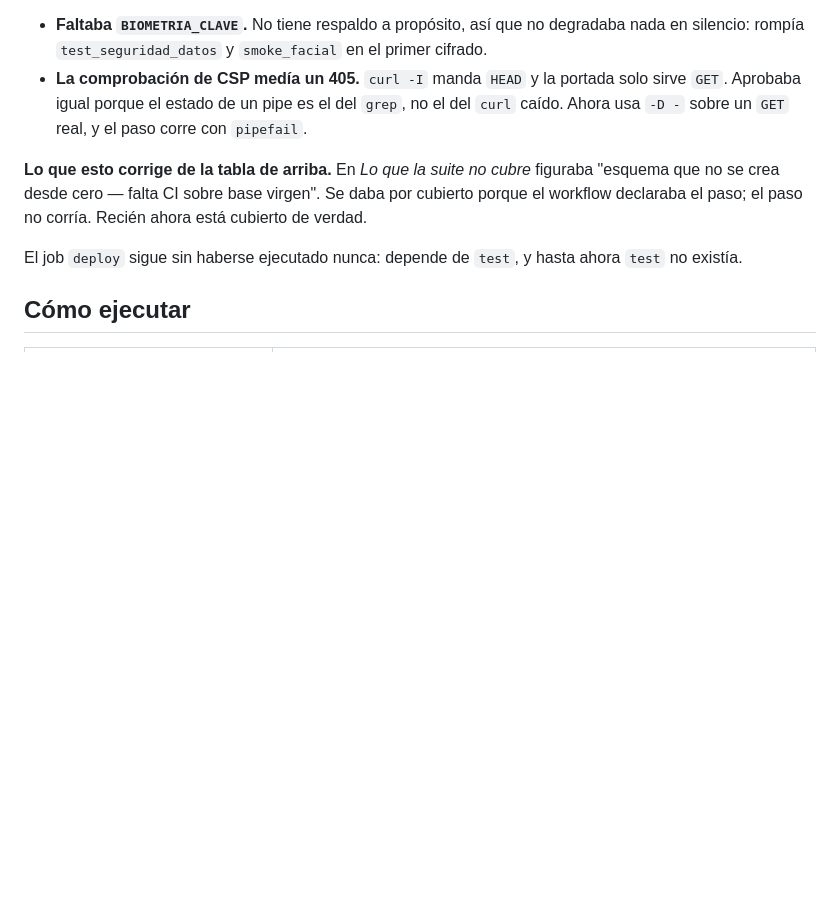
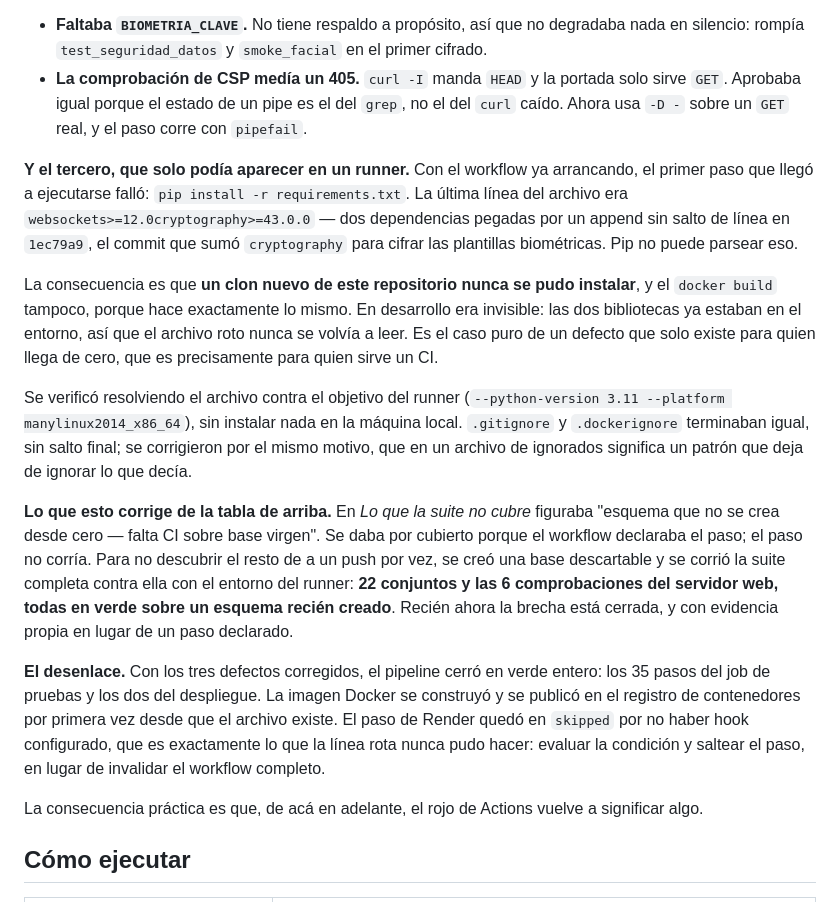
Before and after one commit to nandres/sistema-marcacion-empresarial, a Markdown page: Sistema de Marcacion/Bitácora de Implementación.md, the part around the change. GitHub-like rendering; blank space fills up the shorter version.

Commit message:
docs: el tercer defecto que el pipeline muerto escondía, y el cierre
El requirements.txt pegado no se podía descubrir en local: las dos
bibliotecas ya estaban instaladas, así que el archivo roto no se volvía
a leer nunca. Aparece en el primer paso que un runner llegó a ejecutar.

Queda anotado también que la brecha de "esquema desde cero" se cerró con
evidencia y no con un paso declarado: base descartable, entorno del
runner, 22 conjuntos y 6 comprobaciones web en verde sobre un esquema
recién creado.

Desenlace: el pipeline cerró en verde entero —35 pasos de pruebas y 2 de
despliegue— y publicó la imagen en el registro de contenedores por
primera vez desde que el archivo existe. El paso de Render saltea por no
haber hook configurado, que es lo que la línea rota nunca pudo hacer.

```diff
--- a/Sistema de Marcacion/Bitácora de Implementación.md
+++ b/Sistema de Marcacion/Bitácora de Implementación.md
@@ -243,9 +243,17 @@ La causa era una línea sola: `if: ${{ secrets.RENDER_DEPLOY_HOOK != '' }}`. El
 - **Faltaba `BIOMETRIA_CLAVE`.** No tiene respaldo a propósito, así que no degradaba nada en silencio: rompía `test_seguridad_datos` y `smoke_facial` en el primer cifrado.
 - **La comprobación de CSP medía un 405.** `curl -I` manda `HEAD` y la portada solo sirve `GET`. Aprobaba igual porque el estado de un pipe es el del `grep`, no el del `curl` caído. Ahora usa `-D -` sobre un `GET` real, y el paso corre con `pipefail`.
 
-**Lo que esto corrige de la tabla de arriba.** En *Lo que la suite no cubre* figuraba "esquema que no se crea desde cero — falta CI sobre base virgen". Se daba por cubierto porque el workflow declaraba el paso; el paso no corría. Recién ahora está cubierto de verdad.
+**Y el tercero, que solo podía aparecer en un runner.** Con el workflow ya arrancando, el primer paso que llegó a ejecutarse falló: `pip install -r requirements.txt`. La última línea del archivo era `websockets>=12.0cryptography>=43.0.0` — dos dependencias pegadas por un append sin salto de línea en `1ec79a9`, el commit que sumó `cryptography` para cifrar las plantillas biométricas. Pip no puede parsear eso.
 
-El job `deploy` sigue sin haberse ejecutado nunca: depende de `test`, y hasta ahora `test` no existía.
+La consecuencia es que **un clon nuevo de este repositorio nunca se pudo instalar**, y el `docker build` tampoco, porque hace exactamente lo mismo. En desarrollo era invisible: las dos bibliotecas ya estaban en el entorno, así que el archivo roto nunca se volvía a leer. Es el caso puro de un defecto que solo existe para quien llega de cero, que es precisamente para quien sirve un CI.
+
+Se verificó resolviendo el archivo contra el objetivo del runner (`--python-version 3.11 --platform manylinux2014_x86_64`), sin instalar nada en la máquina local. `.gitignore` y `.dockerignore` terminaban igual, sin salto final; se corrigieron por el mismo motivo, que en un archivo de ignorados significa un patrón que deja de ignorar lo que decía.
+
+**Lo que esto corrige de la tabla de arriba.** En *Lo que la suite no cubre* figuraba "esquema que no se crea desde cero — falta CI sobre base virgen". Se daba por cubierto porque el workflow declaraba el paso; el paso no corría. Para no descubrir el resto de a un push por vez, se creó una base descartable y se corrió la suite completa contra ella con el entorno del runner: **22 conjuntos y las 6 comprobaciones del servidor web, todas en verde sobre un esquema recién creado**. Recién ahora la brecha está cerrada, y con evidencia propia en lugar de un paso declarado.
+
+**El desenlace.** Con los tres defectos corregidos, el pipeline cerró en verde entero: los 35 pasos del job de pruebas y los dos del despliegue. La imagen Docker se construyó y se publicó en el registro de contenedores por primera vez desde que el archivo existe. El paso de Render quedó en `skipped` por no haber hook configurado, que es exactamente lo que la línea rota nunca pudo hacer: evaluar la condición y saltear el paso, en lugar de invalidar el workflow completo.
+
+La consecuencia práctica es que, de acá en adelante, el rojo de Actions vuelve a significar algo.
 
 ## Cómo ejecutar
 
```
Also changed, not shown: Sistema de Marcacion/Auditoría Técnica · Hallazgos Críticos.md (+3 -1 lines).
